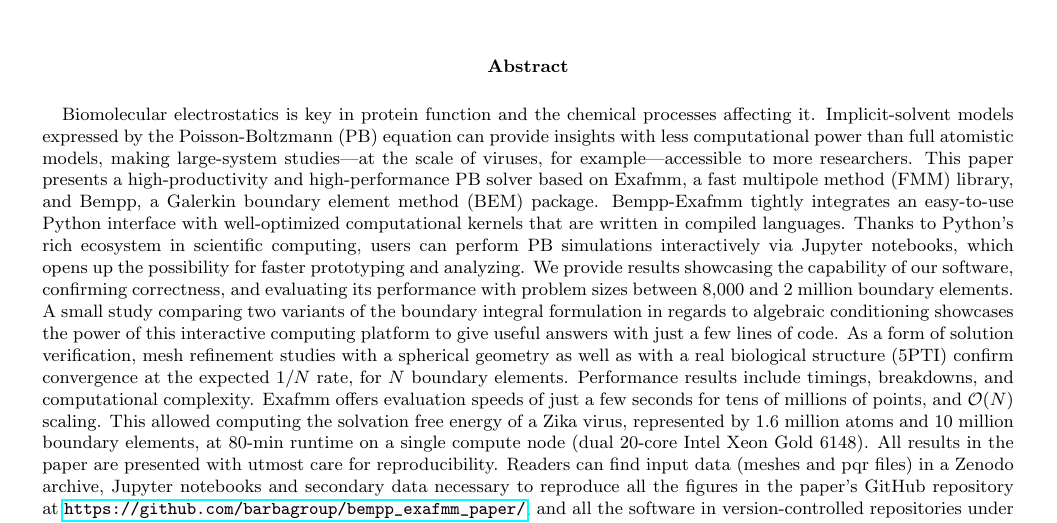
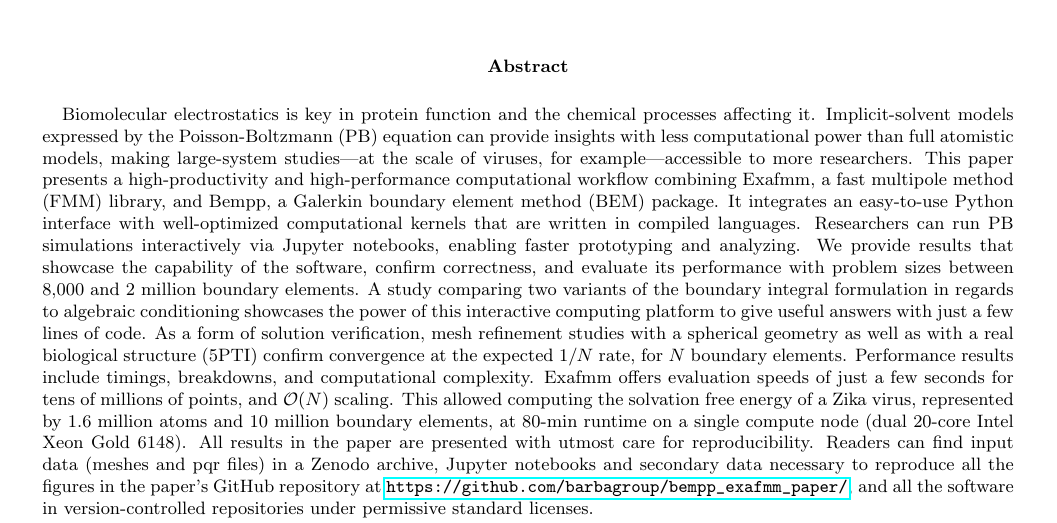
Before and after one commit to barbagroup/bempp_exafmm_paper, a LaTeX document (tex/main.tex): part of page 1 of 14, cut so that both start at the same text. Compiled offline with pdfLaTeX.

Commit message:
forgot to push OMG

```diff
--- a/tex/main.tex
+++ b/tex/main.tex
@@ -46,11 +46,11 @@
 \begin{onecolabstract}
 Biomolecular electrostatics is key in protein function and the chemical processes affecting it.
 Implicit-solvent models expressed by the Poisson-Boltzmann (PB) equation can provide insights with less computational power than full atomistic models, making large-system studies---at the scale of viruses, for example---accessible to more researchers.
-    This paper presents a high-productivity and high-performance PB solver based on Exafmm, a fast multipole method (FMM) library, and Bempp, a Galerkin boundary element method (BEM) package.
-    Bempp-Exafmm tightly integrates an easy-to-use Python interface with well-optimized computational kernels that are written in compiled languages.
-    Thanks to Python's rich ecosystem in scientific computing, users can perform PB simulations interactively via Jupyter notebooks, which opens up the possibility for faster prototyping and analyzing.
-    We provide results showcasing the capability of our software, confirming correctness, and evaluating its performance with problem sizes between 8,000 and 2 million boundary elements.
-    A small study comparing two variants of the boundary integral formulation in regards to algebraic conditioning showcases the power of this interactive computing platform to give useful answers with just a few lines of code.
+    This paper presents a high-productivity and high-performance computational workflow combining Exafmm, a fast multipole method (FMM) library, and Bempp, a Galerkin boundary element method (BEM) package.
+    It integrates an easy-to-use Python interface with well-optimized computational kernels that are written in compiled languages.
+    Researchers can run PB simulations interactively via Jupyter notebooks, enabling faster prototyping and analyzing.
+    We provide results that showcase the capability of the software, confirm correctness, and evaluate its performance with problem sizes between 8,000 and 2 million boundary elements.
+    A study comparing two variants of the boundary integral formulation in regards to algebraic conditioning showcases the power of this interactive computing platform to give useful answers with just a few lines of code.
     As a form of solution verification, mesh refinement studies with a spherical geometry as well as with a real biological structure (5PTI) confirm convergence at the expected $1/N$ rate, for $N$ boundary elements.
     Performance results include timings, breakdowns, and computational complexity.
     Exafmm offers evaluation speeds of just a few seconds for tens of millions of points, and $\mathcal{O}(N)$ scaling.
```
